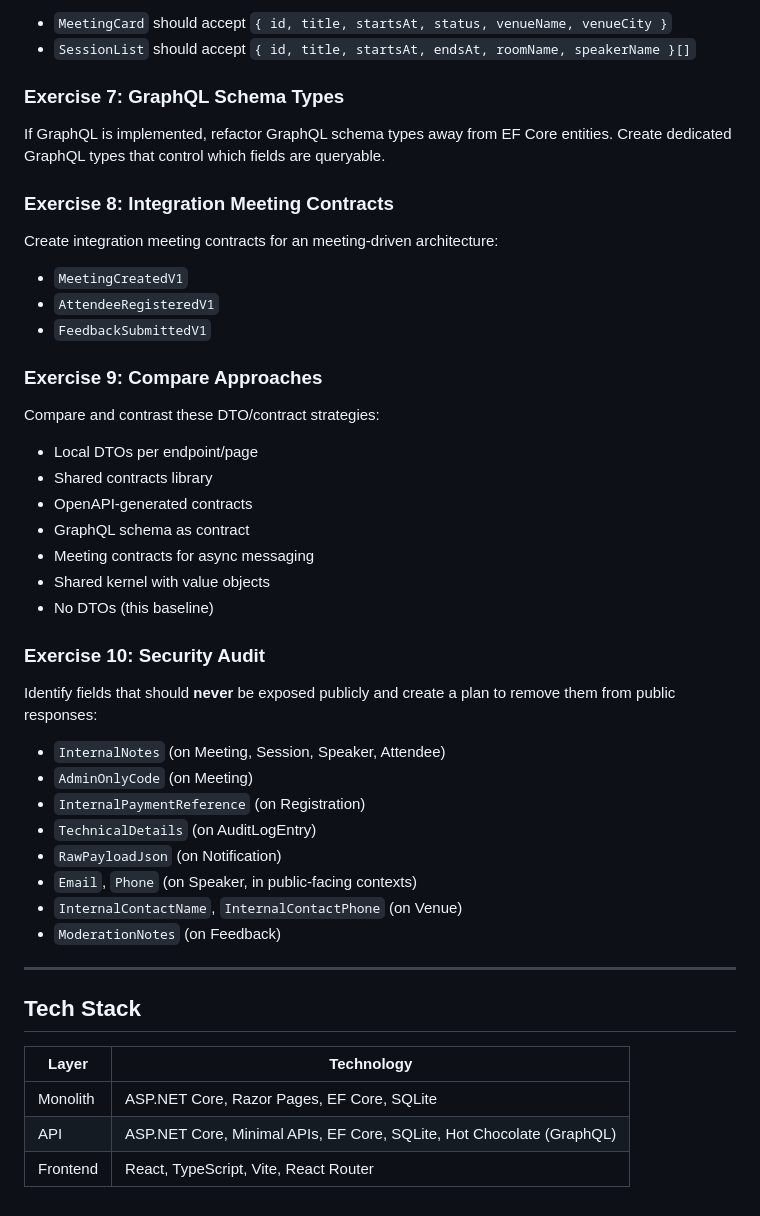
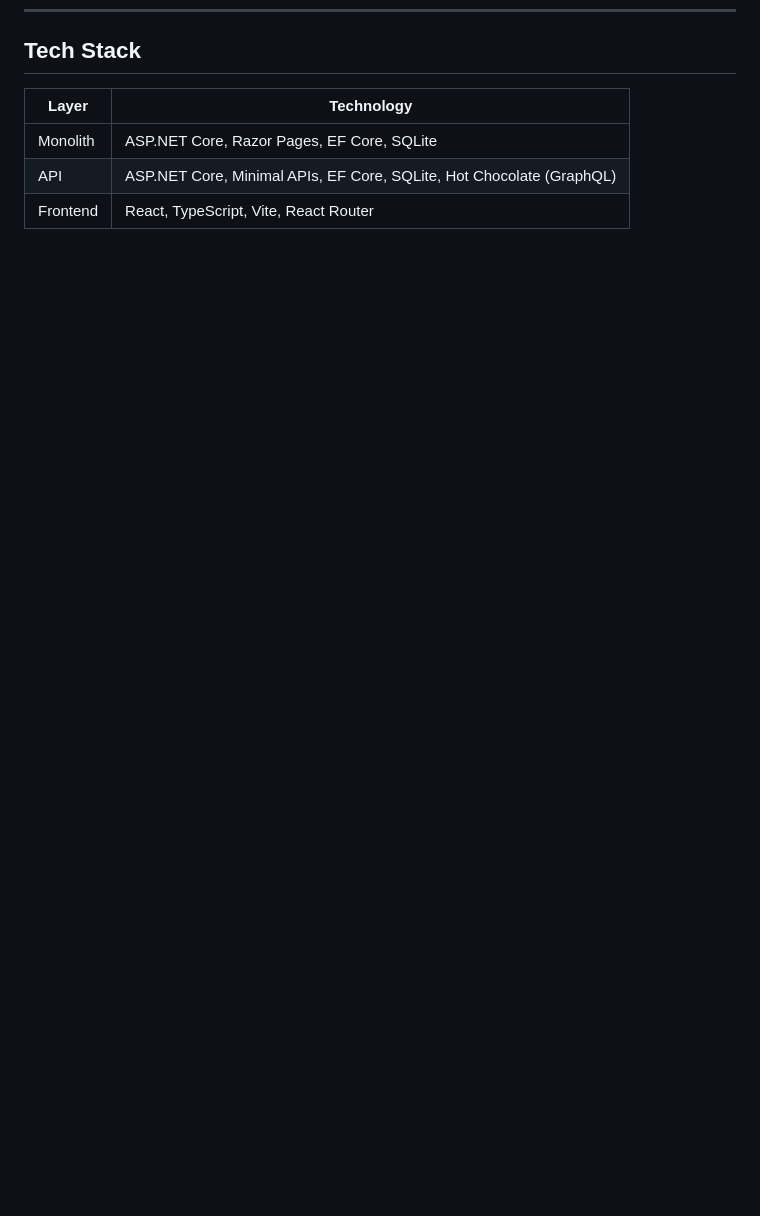
Before and after one commit to getblad/MeetingFlow, a Markdown page: README.md, the part around one of its changes. GitHub-like rendering; blank space fills up the shorter version.

Commit message:
Remove intentional issues and refactoring exercises
Removed section detailing intentional architectural smells and student refactoring exercises from README.

```diff
--- a/README.md
+++ b/README.md
@@ -170,45 +111,3 @@ Refactor React components to depend on smaller, component-specific props instead
-- `MeetingCard` should accept `{ id, title, startsAt, status, venueName, venueCity }`
-- `SessionList` should accept `{ id, title, startsAt, endsAt, roomName, speakerName }[]`
-
-### Exercise 7: GraphQL Schema Types
-
-If GraphQL is implemented, refactor GraphQL schema types away from EF Core entities. Create dedicated GraphQL types that control which fields are queryable.
-
-### Exercise 8: Integration Meeting Contracts
-
-Create integration meeting contracts for an meeting-driven architecture:
-
-- `MeetingCreatedV1`
-- `AttendeeRegisteredV1`
-- `FeedbackSubmittedV1`
-
-### Exercise 9: Compare Approaches
-
-Compare and contrast these DTO/contract strategies:
-
-- Local DTOs per endpoint/page
-- Shared contracts library
-- OpenAPI-generated contracts
-- GraphQL schema as contract
-- Meeting contracts for async messaging
-- Shared kernel with value objects
-- No DTOs (this baseline)
-
-### Exercise 10: Security Audit
-
-Identify fields that should **never** be exposed publicly and create a plan to remove them from public responses:
-
-- `InternalNotes` (on Meeting, Session, Speaker, Attendee)
-- `AdminOnlyCode` (on Meeting)
-- `InternalPaymentReference` (on Registration)
-- `TechnicalDetails` (on AuditLogEntry)
-- `RawPayloadJson` (on Notification)
-- `Email`, `Phone` (on Speaker, in public-facing contexts)
-- `InternalContactName`, `InternalContactPhone` (on Venue)
-- `ModerationNotes` (on Feedback)
-
----
-
 ## Tech Stack
 
 | Layer    | Technology                                                           |
```
Also changed, not shown: other parts of README.md (+0 -59 lines).
